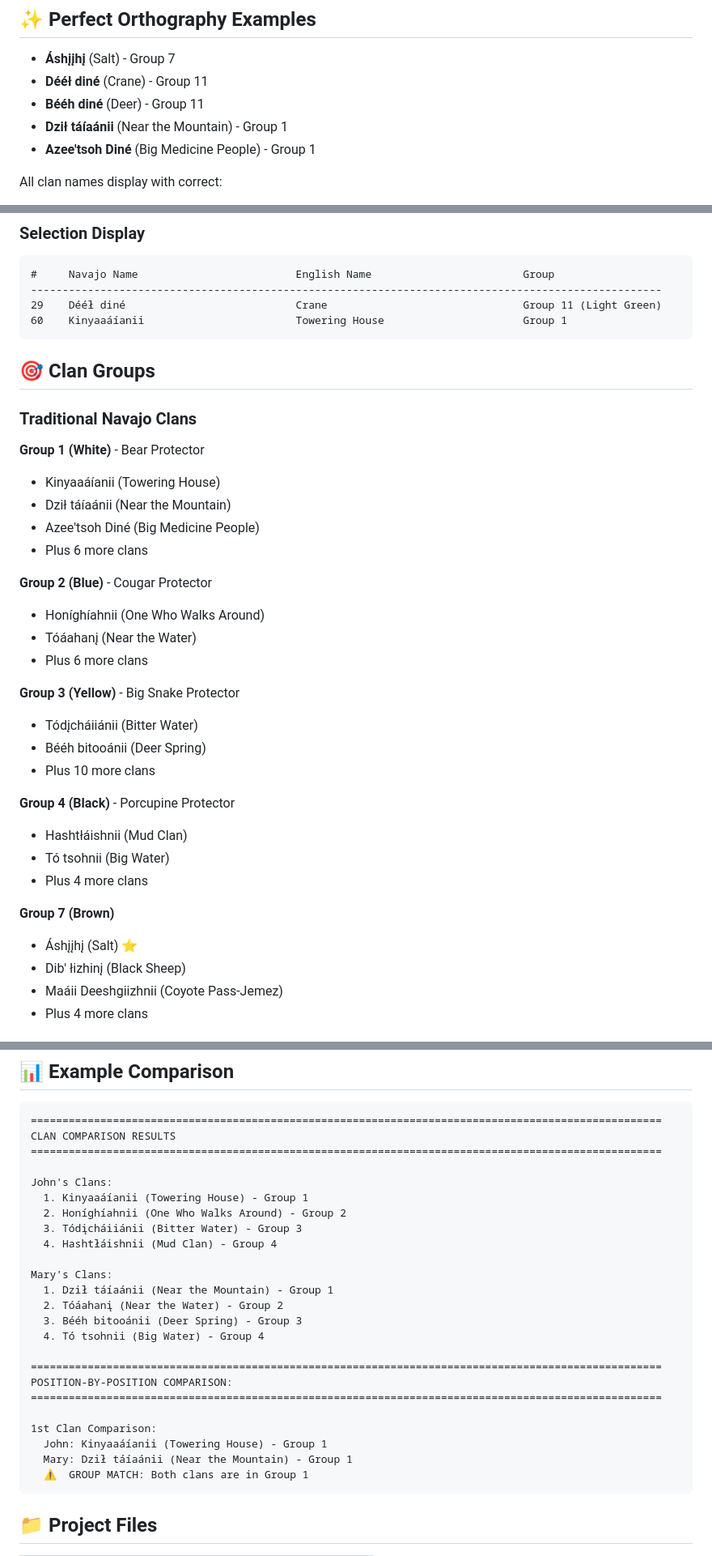
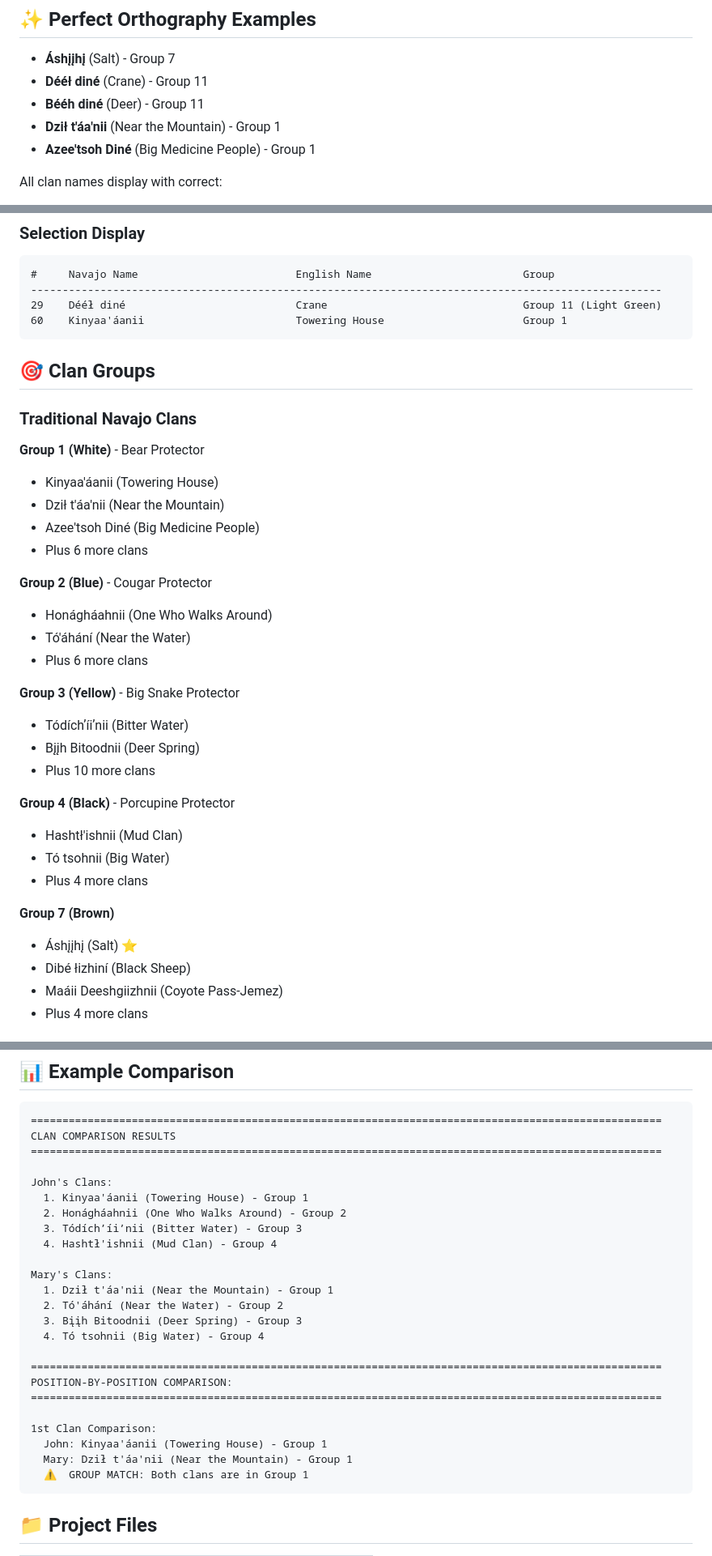
Before and after one commit to ljohnsonjr/navajo-clan-app, a Markdown page: README.md, 3 parts joined by grey strips. Shown at 81% size. Drawn GitHub-style.

Commit message:
Fix clan name spellings in README to match correct Navajo orthography
Corrected spellings:
- Kinyaaáíanii → Kinyaa'áanii (add glottal stop)
- Dził táíaánii → Dził t'áa'nii (add glottal stops)
- Honíghíahnii → Honágháahnii
- Tóáahanį → Tó'áhání (add glottal stop)
- Tódįcháiiánii → Tódíchʼíiʼnii
- Bééh bitooánii → Bįįh Bitoodnii
- Hashtłáishnii → Hashtł'ishnii (add glottal stop)
- Dib' łizhinį → Dibé łizhiní

All spellings now match the clan database.

````diff
--- a/README.md
+++ b/README.md
@@ -7,7 +7,7 @@ Compare clan relationships between two people with **proper Navajo orthography**
 - **Áshįįhį** (Salt) - Group 7
 - **Dééł diné** (Crane) - Group 11
 - **Bééh diné** (Deer) - Group 11
-- **Dził táíaánii** (Near the Mountain) - Group 1
+- **Dził t'áa'nii** (Near the Mountain) - Group 1
 - **Azee'tsoh Diné** (Big Medicine People) - Group 1
 
 All clan names display with correct:
@@ -58,7 +58,7 @@ Bééh diné | Deer
 #     Navajo Name                         English Name                        Group
 ----------------------------------------------------------------------------------------------------
 29    Dééł diné                           Crane                               Group 11 (Light Green)
-60    Kinyaaáíanii                        Towering House                      Group 1
+60    Kinyaa'áanii                        Towering House                      Group 1
 ```
 
 ## 🎯 Clan Groups
@@ -66,29 +66,29 @@ Bééh diné | Deer
 ### Traditional Navajo Clans
 
 **Group 1 (White)** - Bear Protector
-- Kinyaaáíanii (Towering House)
-- Dził táíaánii (Near the Mountain)
+- Kinyaa'áanii (Towering House)
+- Dził t'áa'nii (Near the Mountain)
 - Azee'tsoh Diné (Big Medicine People)
 - Plus 6 more clans
 
 **Group 2 (Blue)** - Cougar Protector
-- Honíghíahnii (One Who Walks Around)
-- Tóáahanį (Near the Water)
+- Honágháahnii (One Who Walks Around)
+- Tó'áhání (Near the Water)
 - Plus 6 more clans
 
 **Group 3 (Yellow)** - Big Snake Protector
-- Tódįcháiiánii (Bitter Water)
-- Bééh bitooánii (Deer Spring)
+- Tódíchʼíiʼnii (Bitter Water)
+- Bįįh Bitoodnii (Deer Spring)
 - Plus 10 more clans
 
 **Group 4 (Black)** - Porcupine Protector
-- Hashtłáishnii (Mud Clan)
+- Hashtł'ishnii (Mud Clan)
 - Tó tsohnii (Big Water)
 - Plus 4 more clans
 
 **Group 7 (Brown)**
 - Áshįįhį (Salt) ⭐
-- Dib' łizhinį (Black Sheep)
+- Dibé łizhiní (Black Sheep)
 - Maáii Deeshgiizhnii (Coyote Pass-Jemez)
 - Plus 4 more clans
 
@@ -107,15 +107,15 @@ CLAN COMPARISON RESULTS
 ====================================================================================================
 
 John's Clans:
-  1. Kinyaaáíanii (Towering House) - Group 1
-  2. Honíghíahnii (One Who Walks Around) - Group 2
-  3. Tódįcháiiánii (Bitter Water) - Group 3
-  4. Hashtłáishnii (Mud Clan) - Group 4
+  1. Kinyaa'áanii (Towering House) - Group 1
+  2. Honágháahnii (One Who Walks Around) - Group 2
+  3. Tódíchʼíiʼnii (Bitter Water) - Group 3
+  4. Hashtł'ishnii (Mud Clan) - Group 4
 
 Mary's Clans:
-  1. Dził táíaánii (Near the Mountain) - Group 1
-  2. Tóáahanį (Near the Water) - Group 2
-  3. Bééh bitooánii (Deer Spring) - Group 3
+  1. Dził t'áa'nii (Near the Mountain) - Group 1
+  2. Tó'áhání (Near the Water) - Group 2
+  3. Bįįh Bitoodnii (Deer Spring) - Group 3
   4. Tó tsohnii (Big Water) - Group 4
 
 ====================================================================================================
@@ -123,8 +123,8 @@ POSITION-BY-POSITION COMPARISON:
 ====================================================================================================
 
 1st Clan Comparison:
-  John: Kinyaaáíanii (Towering House) - Group 1
-  Mary: Dził táíaánii (Near the Mountain) - Group 1
+  John: Kinyaa'áanii (Towering House) - Group 1
+  Mary: Dził t'áa'nii (Near the Mountain) - Group 1
   ⚠️  GROUP MATCH: Both clans are in Group 1
 ```
 
````
